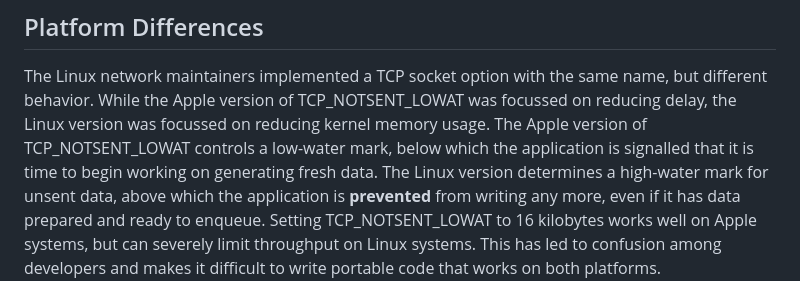
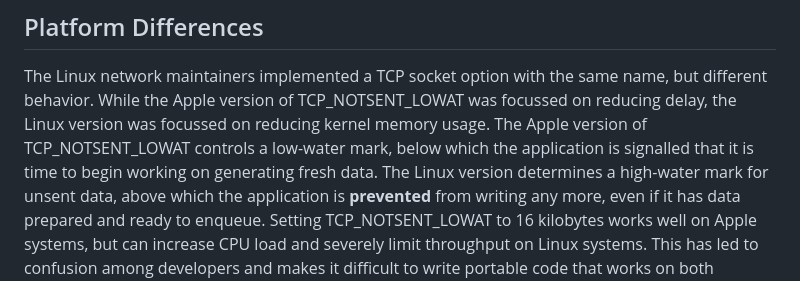
Before and after one commit to StuartCheshire/draft-cheshire-sbm, a Markdown page: draft-cheshire-sbm.md, the part around the change. Rendered like a GitHub page.

Commit message:
Add comment about CPU load when using TCP_NOTSENT_LOWAT on Linux

```diff
--- a/draft-cheshire-sbm.md
+++ b/draft-cheshire-sbm.md
@@ -449,8 +449,8 @@ that it is time to begin working on generating fresh data.
 The Linux version determines a high-water mark for unsent data,
 above which the application is **prevented** from writing any more,
 even if it has data prepared and ready to enqueue.
-Setting TCP\_NOTSENT\_LOWAT to 16 kilobytes works well on Apple
-systems, but can severely limit throughput on Linux systems.
+Setting TCP\_NOTSENT\_LOWAT to 16 kilobytes works well on Apple systems,
+but can increase CPU load and severely limit throughput on Linux systems.
 This has led to confusion among developers and makes it difficult
 to write portable code that works on both platforms.
 
```
